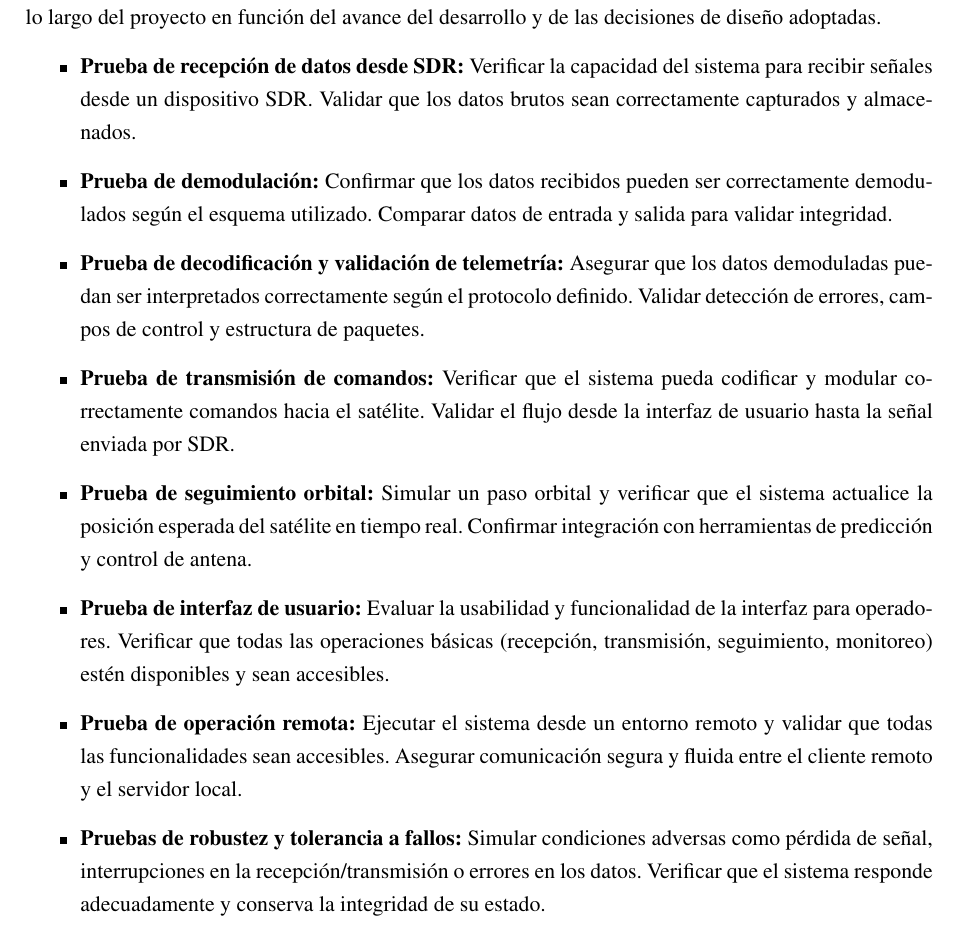
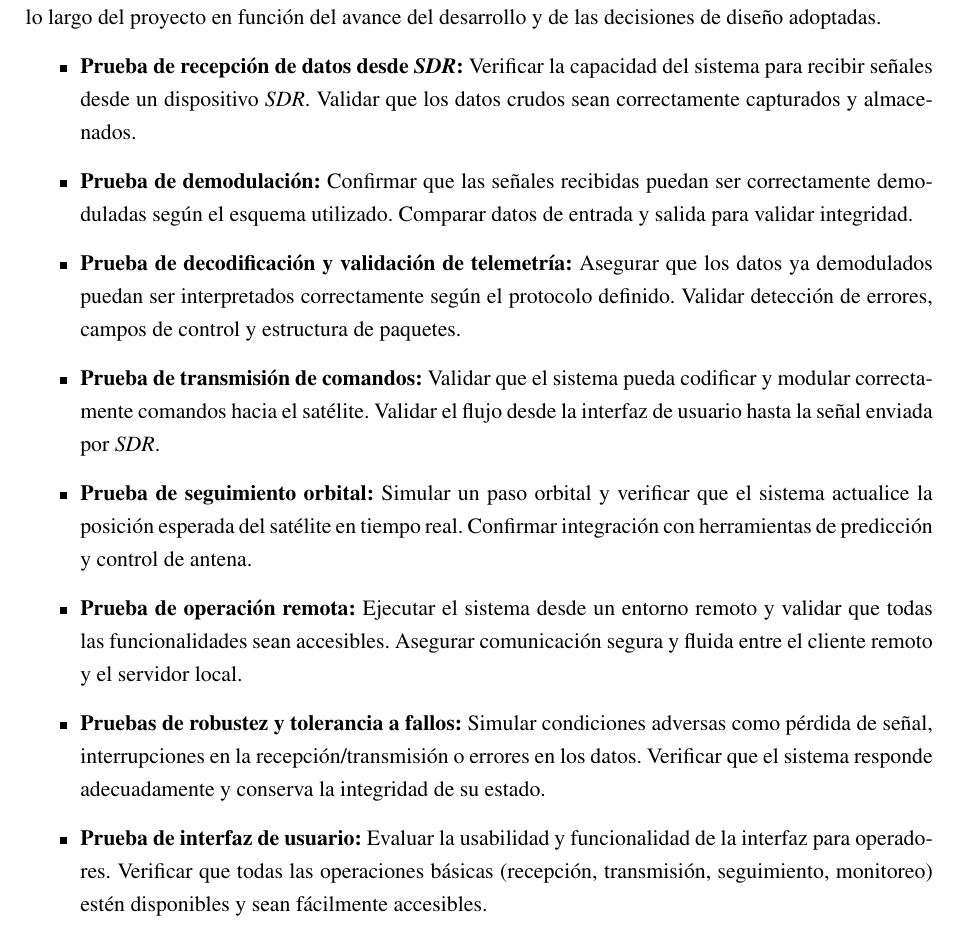
Before and after one commit to AstarAeroespacial/rustar-gs, a LaTeX document (report/main.tex, which reads report/sections/experimentacion.tex): part of page 12 of 17, cut so that both start at the same text. Compiled offline with pdfLaTeX.

Commit message:
[report] chore: experimentation details

```diff
--- a/report/sections/experimentacion.tex
+++ b/report/sections/experimentacion.tex
@@ -1,21 +1,19 @@
-% Aquí se debe definir un conjunto de pruebas que serán entregadas como resultado final del proyecto y verificación del mismo. Las mismas podrán ser ajustadas más adelante.
-
 A continuación, se definen un conjunto preliminar de pruebas que serán utilizadas para verificar el correcto funcionamiento del software desarrollado para la estación terrena. Estas pruebas serán refinadas a lo largo del proyecto en función del avance del desarrollo y de las decisiones de diseño adoptadas.
 
 \begin{itemize}
-    \item \textbf{Prueba de recepción de datos desde SDR:} Verificar la capacidad del sistema para recibir señales desde un dispositivo SDR. Validar que los datos brutos sean correctamente capturados y almacenados.
+    \item \textbf{Prueba de recepción de datos desde \textit{SDR}:} Verificar la capacidad del sistema para recibir señales desde un dispositivo \textit{SDR}. Validar que los datos crudos sean correctamente capturados y almacenados.
 
-    \item \textbf{Prueba de demodulación:} Confirmar que los datos recibidos pueden ser correctamente demodulados según el esquema utilizado. Comparar datos de entrada y salida para validar integridad.
+    \item \textbf{Prueba de demodulación:} Confirmar que las señales recibidas puedan ser correctamente demoduladas según el esquema utilizado. Comparar datos de entrada y salida para validar integridad.
 
-    \item \textbf{Prueba de decodificación y validación de telemetría:} Asegurar que los datos demoduladas puedan ser interpretados correctamente según el protocolo definido. Validar detección de errores, campos de control y estructura de paquetes.
+    \item \textbf{Prueba de decodificación y validación de telemetría:} Asegurar que los datos ya demodulados puedan ser interpretados correctamente según el protocolo definido. Validar detección de errores, campos de control y estructura de paquetes.
 
-    \item \textbf{Prueba de transmisión de comandos:} Verificar que el sistema pueda codificar y modular correctamente comandos hacia el satélite. Validar el flujo desde la interfaz de usuario hasta la señal enviada por SDR.
+    \item \textbf{Prueba de transmisión de comandos:} Validar que el sistema pueda codificar y modular correctamente comandos hacia el satélite. Validar el flujo desde la interfaz de usuario hasta la señal enviada por \textit{SDR}.
 
     \item \textbf{Prueba de seguimiento orbital:} Simular un paso orbital y verificar que el sistema actualice la posición esperada del satélite en tiempo real. Confirmar integración con herramientas de predicción y control de antena.
-
-    \item \textbf{Prueba de interfaz de usuario:} Evaluar la usabilidad y funcionalidad de la interfaz para operadores. Verificar que todas las operaciones básicas (recepción, transmisión, seguimiento, monitoreo) estén disponibles y sean accesibles.
 
     \item \textbf{Prueba de operación remota:} Ejecutar el sistema desde un entorno remoto y validar que todas las funcionalidades sean accesibles. Asegurar comunicación segura y fluida entre el cliente remoto y el servidor local.
 
     \item \textbf{Pruebas de robustez y tolerancia a fallos:} Simular condiciones adversas como pérdida de señal, interrupciones en la recepción/transmisión o errores en los datos. Verificar que el sistema responde adecuadamente y conserva la integridad de su estado.
+
+    \item \textbf{Prueba de interfaz de usuario:} Evaluar la usabilidad y funcionalidad de la interfaz para operadores. Verificar que todas las operaciones básicas (recepción, transmisión, seguimiento, monitoreo) estén disponibles y sean fácilmente accesibles.
 \end{itemize}
```
